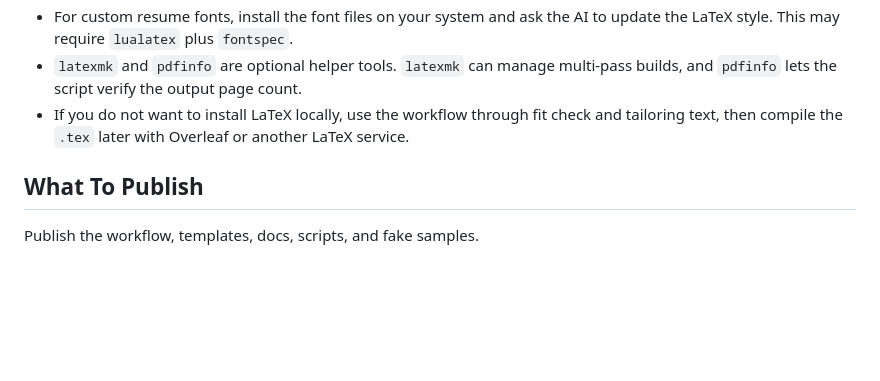
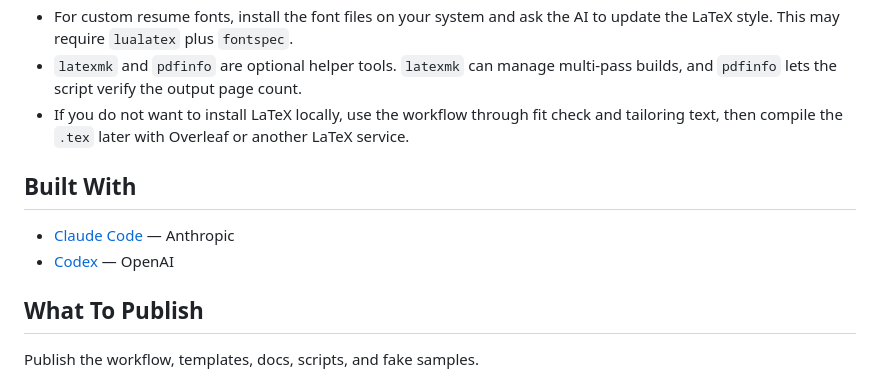
Before and after one commit to sudharsan-ak/resume-tailoring-workflow, a Markdown page: README.md, the part around the change. Rendered like a GitHub page; blank space fills up the shorter version.

Commit message:
Add Built With section crediting Claude Code and Codex
Co-Authored-By: Claude Sonnet 4.6 <noreply@anthropic.com>

```diff
--- a/README.md
+++ b/README.md
@@ -403,6 +403,11 @@ Overleaf supports `pdflatex`, `xelatex`, and `lualatex`. Switch compilers under
 - `latexmk` and `pdfinfo` are optional helper tools. `latexmk` can manage multi-pass builds, and `pdfinfo` lets the script verify the output page count.
 - If you do not want to install LaTeX locally, use the workflow through fit check and tailoring text, then compile the `.tex` later with Overleaf or another LaTeX service.
 
+## Built With
+
+- [Claude Code](https://claude.ai/code) — Anthropic
+- [Codex](https://platform.openai.com/docs/codex) — OpenAI
+
 ## What To Publish
 
 Publish the workflow, templates, docs, scripts, and fake samples.
```
